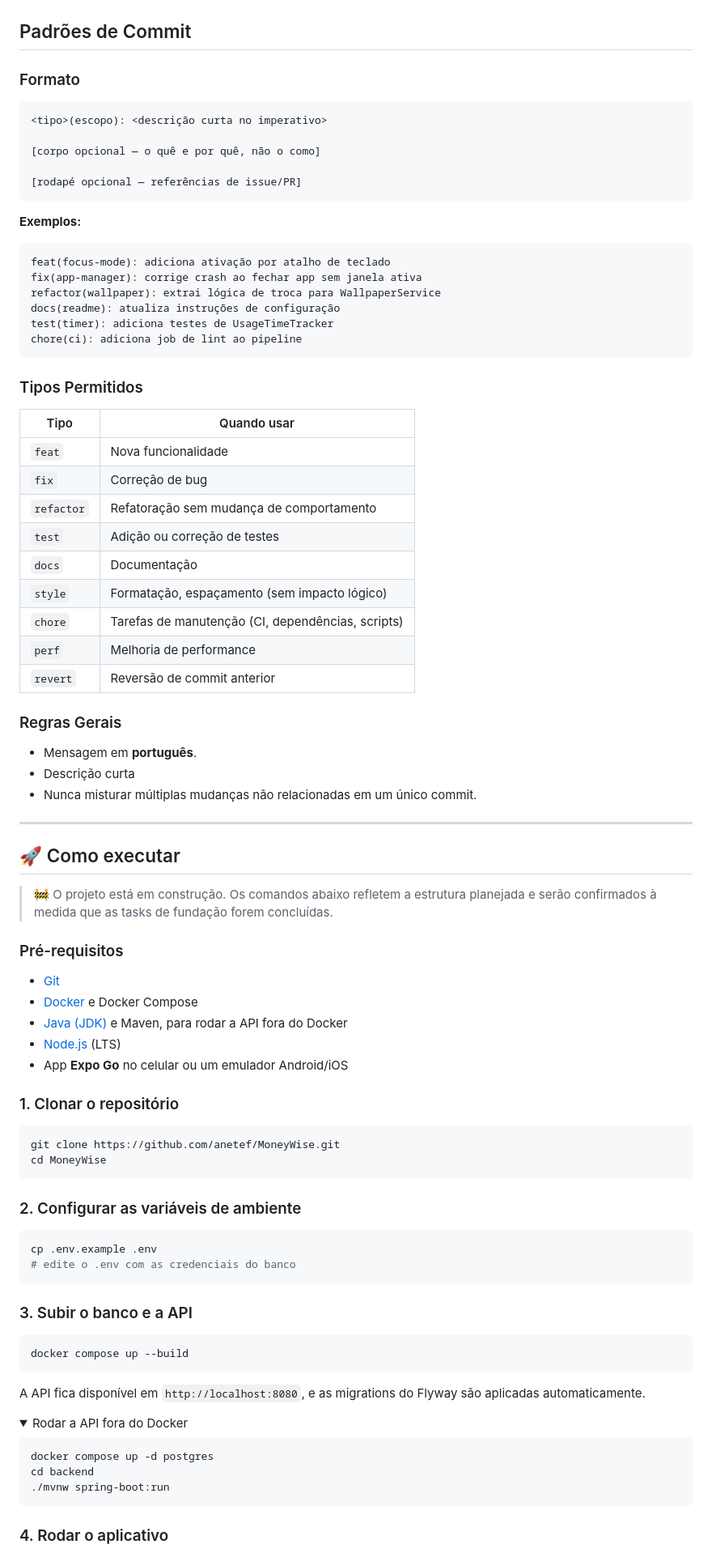
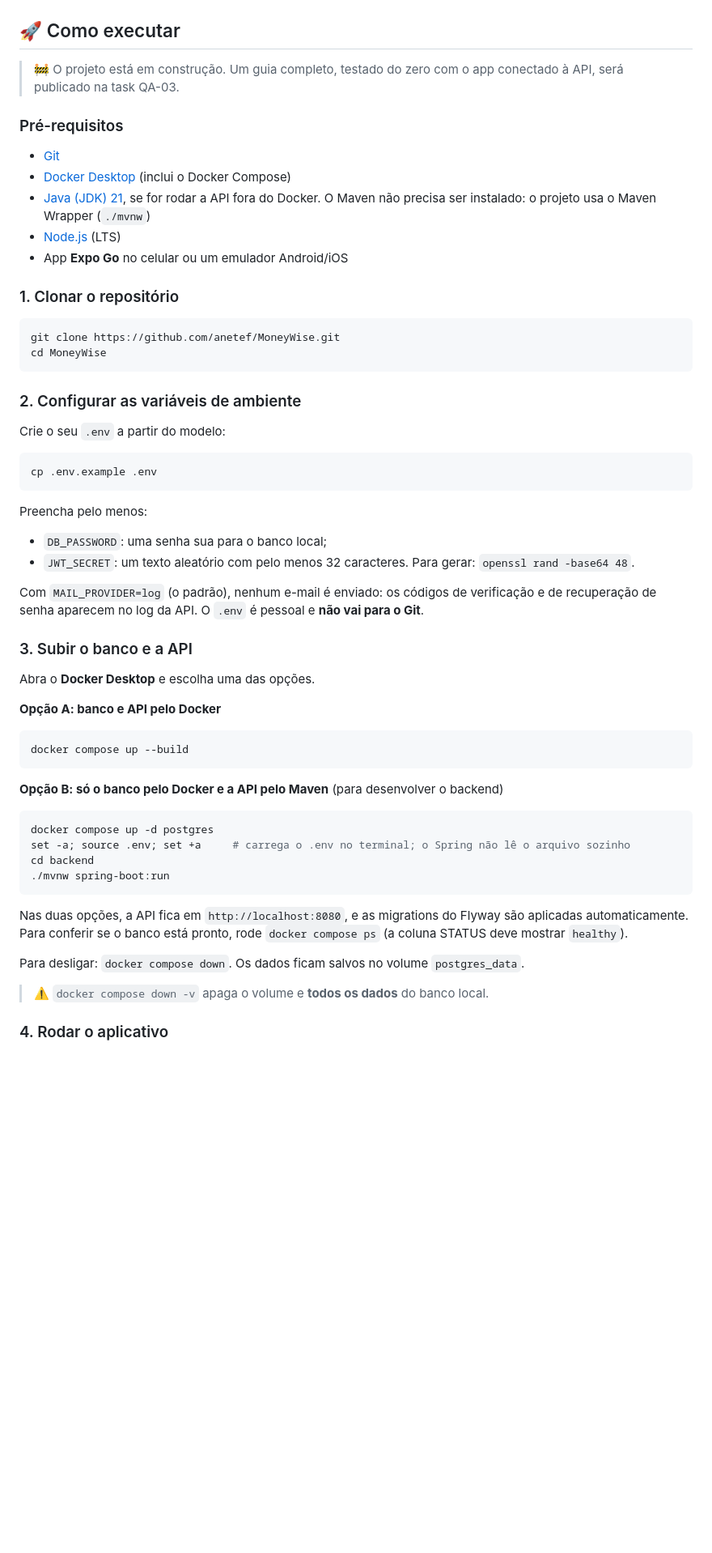
Before and after one commit to anetef/MoneyWise, a Markdown page: README.md, the part around one of its changes. Shown at 81% size. Rendered like a GitHub page; folded sections open; blank space fills up the shorter version.

````diff
--- a/README.md
+++ b/README.md
@@ -271,57 +247,12 @@ git checkout -b feature/nome-da-feature
-## Padrões de Commit
-
-### Formato
-
-```
-<tipo>(escopo): <descrição curta no imperativo>
-
-[corpo opcional — o quê e por quê, não o como]
-
-[rodapé opcional — referências de issue/PR]
-```
-
-**Exemplos:**
-
-```
-feat(focus-mode): adiciona ativação por atalho de teclado
-fix(app-manager): corrige crash ao fechar app sem janela ativa
-refactor(wallpaper): extrai lógica de troca para WallpaperService
-docs(readme): atualiza instruções de configuração
-test(timer): adiciona testes de UsageTimeTracker
-chore(ci): adiciona job de lint ao pipeline
-```
-
-### Tipos Permitidos
-
-| Tipo | Quando usar |
-|---|---|
-| `feat` | Nova funcionalidade |
-| `fix` | Correção de bug |
-| `refactor` | Refatoração sem mudança de comportamento |
-| `test` | Adição ou correção de testes |
-| `docs` | Documentação |
-| `style` | Formatação, espaçamento (sem impacto lógico) |
-| `chore` | Tarefas de manutenção (CI, dependências, scripts) |
-| `perf` | Melhoria de performance |
-| `revert` | Reversão de commit anterior |
-
-### Regras Gerais
-
-- Mensagem em **português**.
-- Descrição curta
-- Nunca misturar múltiplas mudanças não relacionadas em um único commit.
-
----
-
 ## 🚀 Como executar
 
-> 🚧 O projeto está em construção. Os comandos abaixo refletem a estrutura planejada e serão confirmados à medida que as tasks de fundação forem concluídas.
+> 🚧 O projeto está em construção. Um guia completo, testado do zero com o app conectado à API, será publicado na task QA-03.
 
 ### Pré-requisitos
 
 - [Git](https://git-scm.com/)
-- [Docker](https://www.docker.com/) e Docker Compose
-- [Java (JDK)](https://adoptium.net/) e Maven, para rodar a API fora do Docker
+- [Docker Desktop](https://www.docker.com/products/docker-desktop/) (inclui o Docker Compose)
+- [Java (JDK) 21](https://adoptium.net/), se for rodar a API fora do Docker. O Maven não precisa ser instalado: o projeto usa o Maven Wrapper (`./mvnw`)
 - [Node.js](https://nodejs.org/) (LTS)
 - App **Expo Go** no celular ou um emulador Android/iOS
 
@@ -334,28 +265,42 @@ cd MoneyWise
 
 ### 2. Configurar as variáveis de ambiente
 
+Crie o seu `.env` a partir do modelo:
+
 ```bash
 cp .env.example .env
-# edite o .env com as credenciais do banco
 ```
 
+Preencha pelo menos:
+
+- `DB_PASSWORD`: uma senha sua para o banco local;
+- `JWT_SECRET`: um texto aleatório com pelo menos 32 caracteres. Para gerar: `openssl rand -base64 48`.
+
+Com `MAIL_PROVIDER=log` (o padrão), nenhum e-mail é enviado: os códigos de verificação e de recuperação de senha aparecem no log da API. O `.env` é pessoal e **não vai para o Git**.
+
 ### 3. Subir o banco e a API
+
+Abra o **Docker Desktop** e escolha uma das opções.
+
+**Opção A: banco e API pelo Docker**
 
 ```bash
 docker compose up --build
 ```
 
-A API fica disponível em `http://localhost:8080`, e as migrations do Flyway são aplicadas automaticamente.
-
-<details>
-<summary>Rodar a API fora do Docker</summary>
+**Opção B: só o banco pelo Docker e a API pelo Maven** (para desenvolver o backend)
 
 ```bash
 docker compose up -d postgres
+set -a; source .env; set +a     # carrega o .env no terminal; o Spring não lê o arquivo sozinho
 cd backend
 ./mvnw spring-boot:run
 ```
 
-</details>
+Nas duas opções, a API fica em `http://localhost:8080`, e as migrations do Flyway são aplicadas automaticamente. Para conferir se o banco está pronto, rode `docker compose ps` (a coluna STATUS deve mostrar `healthy`).
+
+Para desligar: `docker compose down`. Os dados ficam salvos no volume `postgres_data`.
+
+> ⚠️ `docker compose down -v` apaga o volume e **todos os dados** do banco local.
 
 ### 4. Rodar o aplicativo
````
Also changed, not shown: other parts of README.md (+129 -136 lines).
